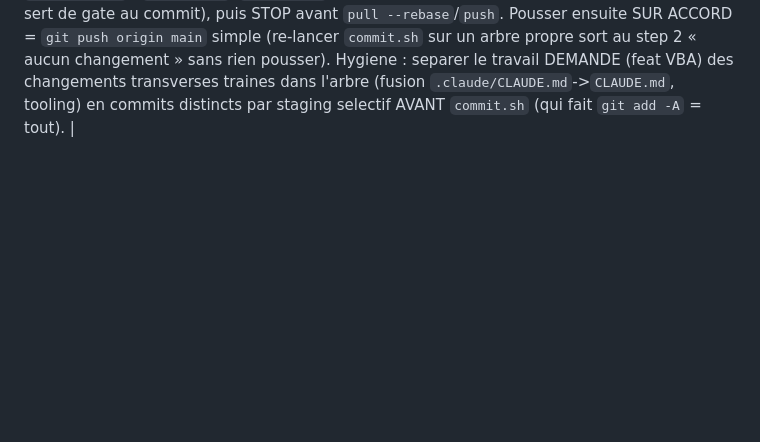
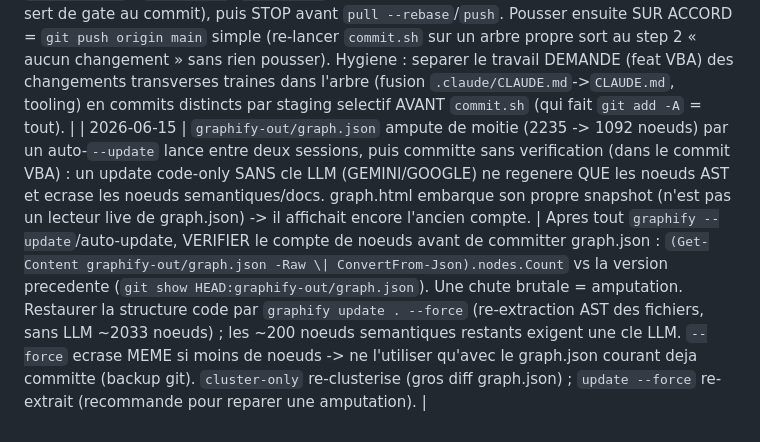
Before and after one commit to fdaubercy/suivi-conso-carburant, a Markdown page: tasks/lessons.md, the part around the change. Drawn GitHub-style; blank space fills up the shorter version.

Commit message:
docs(reprise): lecon #37 - auto-update graphify ampute le graphe (verifier le compte de noeuds)

```diff
--- a/tasks/lessons.md
+++ b/tasks/lessons.md
@@ -34,3 +34,4 @@
 | 2026-06-14 | Retrait d'un add-in charge par XLSTART (AutomateExcel_AddIn.xlam) : Move-Item echoue ("used by another process") car Excel le tient ouvert. L'add-in n'apparait PAS dans l'iteration Application.Workbooks ni dans AddIns/AddIns2 (Installed=False en chargement XLSTART) -> on croit a tort qu'il n'est pas charge. | Pour retirer un add-in XLSTART SANS fermer Excel : y acceder PAR NOM via xl.Workbooks("Nom.xlam").Close(SaveChanges:=False) (accessible meme s'il est exclu de l'iteration) pour liberer le verrou, PUIS deplacer le fichier hors de XLSTART (reversible vers Documents\Sauvegardes-XLSTART). NE JAMAIS Stop-Process EXCEL si le classeur projet est ouvert (risque de perte de donnees). Verifier les dependances AVANT tout retrait : Application.Run (refs molles), VBProject.References (refs dures), UserForms (controle date-picker) -- Suivi Conso n'utilise AUCUN des 7 add-ins XLSTART. Note : une instance Excel lancee par COM/automation (vba-agent) NE charge PAS XLSTART ; des locks ~$ horodates a la meme minute sont des orphelins. |
 | 2026-06-14 | Reprise depuis `session-export-suivie85.zip` : le NOM de l'export ("e85") ne refletait PAS le projet actif (le fil reel = `suivi-conso-carburant`, classeur Excel). En plus, le script diagnostic interrompu (`Downloads\reprise-extract\check_dashboard.py`) avait ete nettoye entre sessions (dossier absent). | Pour une reprise : identifier le projet actif via les DERNIERS tours user/assistant du transcript JSONL (pas le nom du .zip). Les scripts temp de `Downloads\reprise-extract\` ne persistent pas d'une session a l'autre -> les RECREER depuis l'input `tool_use` du transcript. Toujours verifier l'etat REEL (git status, shapes/charts via COM, source .bas) avant de classer une tache "finalisee" : ici hdrBand+10 charts presents en live ET `hdrTop/btnTop As Double` en source = double preuve du fix ByRef. |
 | 2026-06-15 | Reprise « commit le vba » : lancer `commit.sh` est BLOQUE par le classifieur auto-mode car `commit.sh` couple commit ET `git push origin main` (branche par defaut) — push non explicitement autorise (« commit » != « push », et la question de perimetre etait restee sans reponse). | « commit le X » = COMMITTER seulement, JAMAIS pousser sans accord explicite. Pour respecter le gate projet sans pousser : reproduire `commit.sh` a la main = aligner `package.json` (version source = `js/config.js`), `git add -A`, `git commit` (le hook husky lint-staged = eslint + vitest related sert de gate au commit), puis STOP avant `pull --rebase`/`push`. Pousser ensuite SUR ACCORD = `git push origin main` simple (re-lancer `commit.sh` sur un arbre propre sort au step 2 « aucun changement » sans rien pousser). Hygiene : separer le travail DEMANDE (feat VBA) des changements transverses traines dans l'arbre (fusion `.claude/CLAUDE.md`->`CLAUDE.md`, tooling) en commits distincts par staging selectif AVANT `commit.sh` (qui fait `git add -A` = tout). |
+| 2026-06-15 | `graphify-out/graph.json` ampute de moitie (2235 -> 1092 noeuds) par un auto-`--update` lance entre deux sessions, puis committe sans verification (dans le commit VBA) : un update code-only SANS cle LLM (GEMINI/GOOGLE) ne regenere QUE les noeuds AST et ecrase les noeuds semantiques/docs. graph.html embarque son propre snapshot (n'est pas un lecteur live de graph.json) -> il affichait encore l'ancien compte. | Apres tout `graphify --update`/auto-update, VERIFIER le compte de noeuds avant de committer graph.json : `(Get-Content graphify-out/graph.json -Raw \| ConvertFrom-Json).nodes.Count` vs la version precedente (`git show HEAD:graphify-out/graph.json`). Une chute brutale = amputation. Restaurer la structure code par `graphify update . --force` (re-extraction AST des fichiers, sans LLM ~2033 noeuds) ; les ~200 noeuds semantiques restants exigent une cle LLM. `--force` ecrase MEME si moins de noeuds -> ne l'utiliser qu'avec le graph.json courant deja committe (backup git). `cluster-only` re-clusterise (gros diff graph.json) ; `update --force` re-extrait (recommande pour reparer une amputation). |
```
